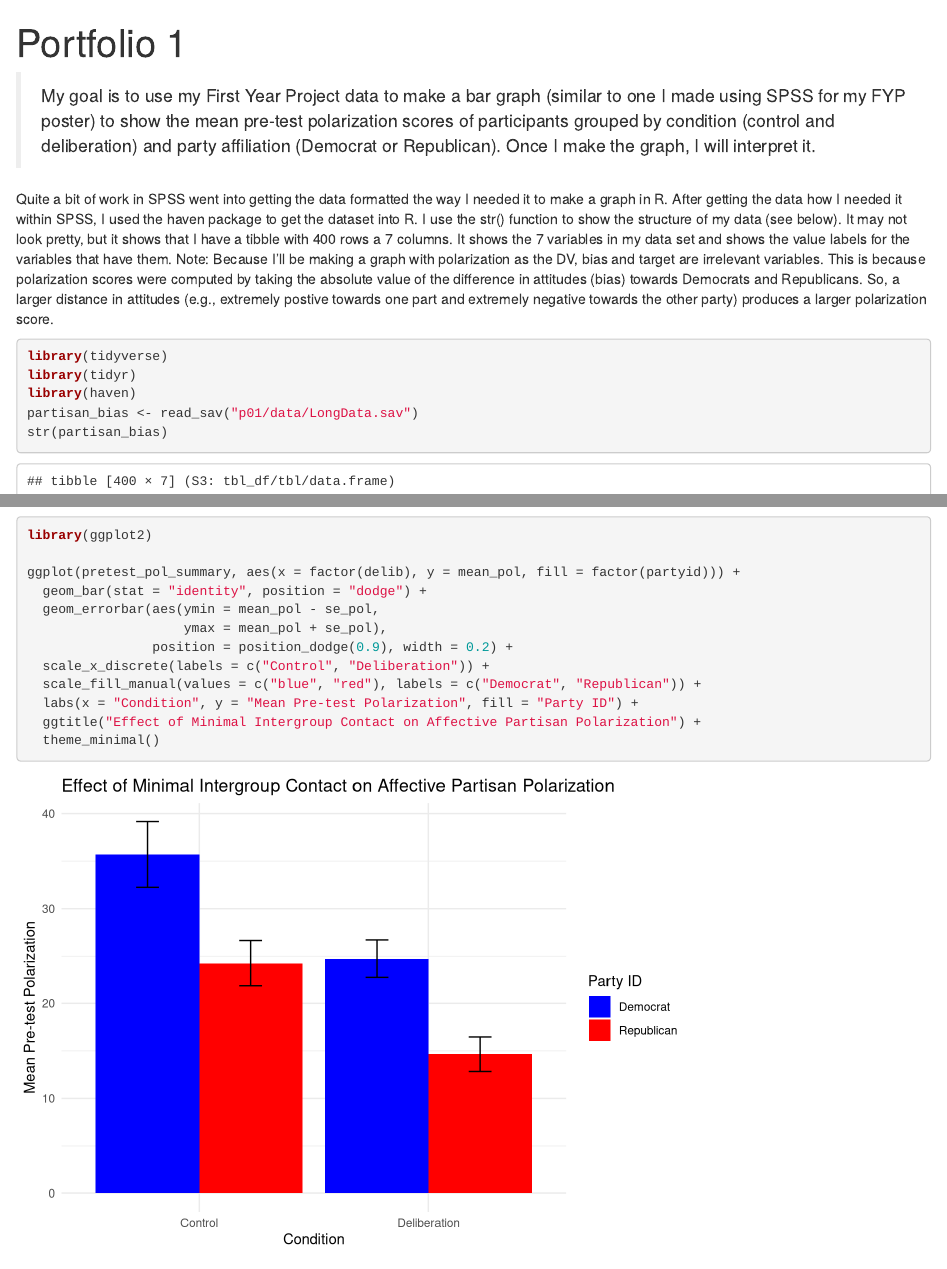
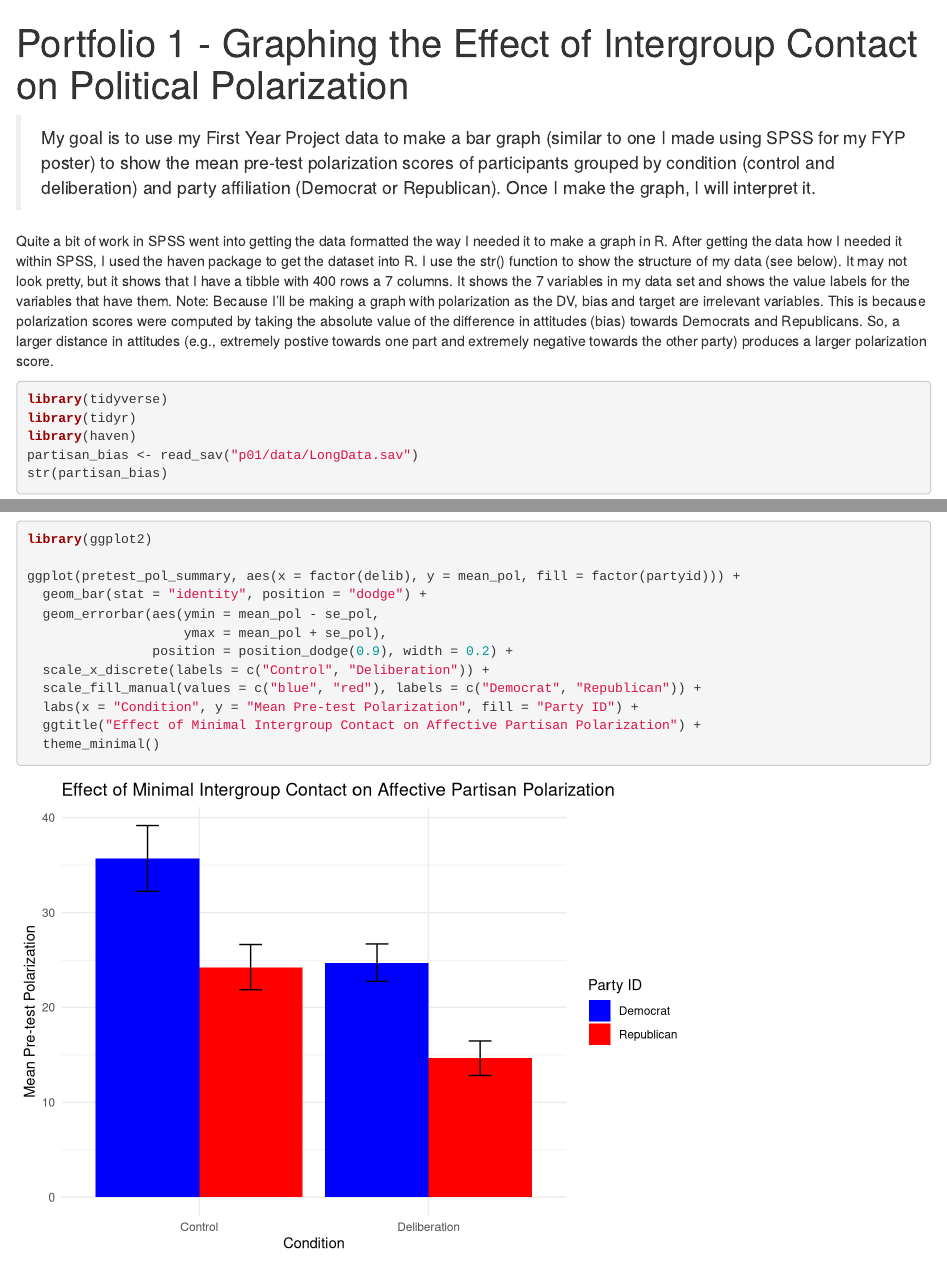
Before and after one commit to nbooker99/DS4P_Portfolio, an R Markdown document (p01.Rmd): the page in a window 1100 px wide, from its top, and a second part further down, joined at a grey line. Rendered offline with R 4.5, knitr and Pandoc, with nearby package versions.

Commit message:
Updated title

```diff
--- a/p01.Rmd
+++ b/p01.Rmd
@@ -1,5 +1,5 @@
 ---
-title: "Portfolio 1"
+title: "Portfolio 1 - Graphing the Effect of Intergroup Contact on Political Polarization"
 ---
 
 > My goal is to use my First Year Project data to make a bar graph (similar to one I made using SPSS for my FYP poster) to show the mean pre-test polarization scores of participants grouped by condition (control and deliberation) and party affiliation (Democrat or Republican). Once I make the graph, I will interpret it.
```
Also changed, not shown: 1 other file.
